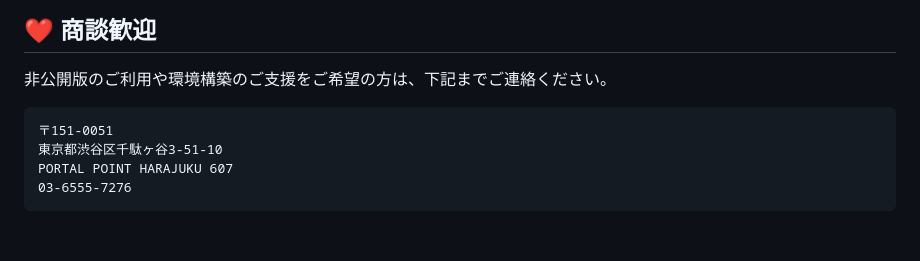
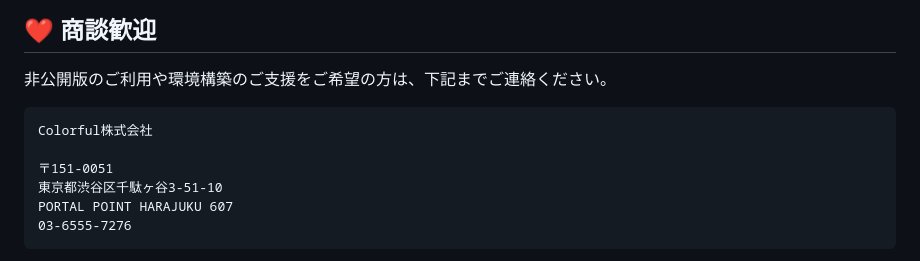
Before and after one commit to 8alfalfa8/aws-terraform-code-generator, a Markdown page: README.md, the part around the change. Rendered like a GitHub page; blank space fills up the shorter version.

````diff
--- a/README.md
+++ b/README.md
@@ -130,6 +130,8 @@ python prod.py        # 商用非公開
 
 非公開版のご利用や環境構築のご支援をご希望の方は、下記までご連絡ください。
 ```
+Colorful株式会社
+
 〒151-0051
 東京都渋谷区千駄ヶ谷3-51-10
 PORTAL POINT HARAJUKU 607
````
